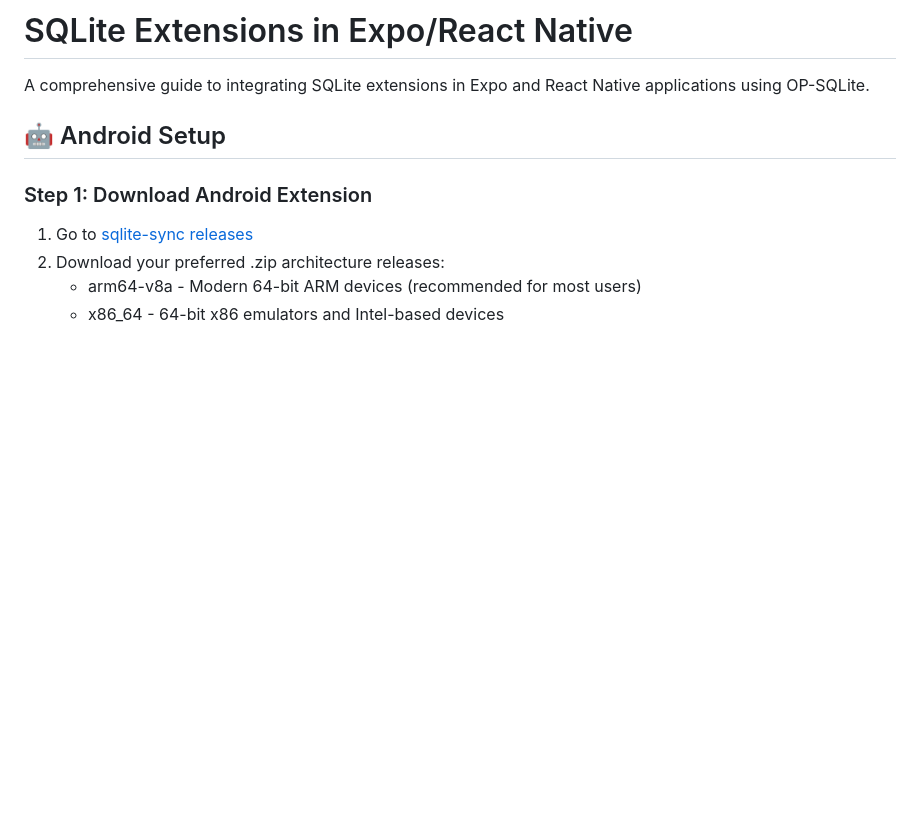
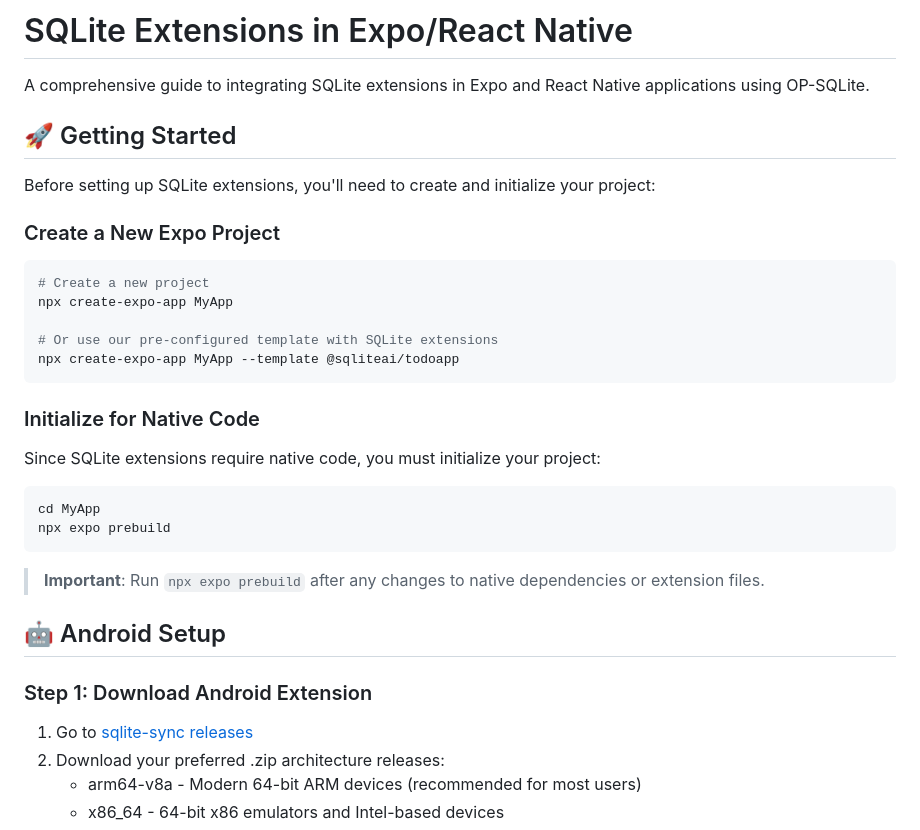
Before and after one commit to sqliteai/sqlite-extensions-guide, a Markdown page: platforms/react-native-expo.md, the part around the change. Drawn GitHub-style; blank space fills up the shorter version.

Commit message:
fix(docs): enhance getting started section for Expo project setup

````diff
--- a/platforms/react-native-expo.md
+++ b/platforms/react-native-expo.md
@@ -1,6 +1,31 @@
 # SQLite Extensions in Expo/React Native
 
 A comprehensive guide to integrating SQLite extensions in Expo and React Native applications using OP-SQLite.
+
+## 🚀 Getting Started
+
+Before setting up SQLite extensions, you'll need to create and initialize your project:
+
+### Create a New Expo Project
+
+```bash
+# Create a new project
+npx create-expo-app MyApp
+
+# Or use our pre-configured template with SQLite extensions
+npx create-expo-app MyApp --template @sqliteai/todoapp
+```
+
+### Initialize for Native Code
+
+Since SQLite extensions require native code, you must initialize your project:
+
+```bash
+cd MyApp
+npx expo prebuild
+```
+
+> **Important**: Run `npx expo prebuild` after any changes to native dependencies or extension files.
 
 ## 🤖 Android Setup
 
````
